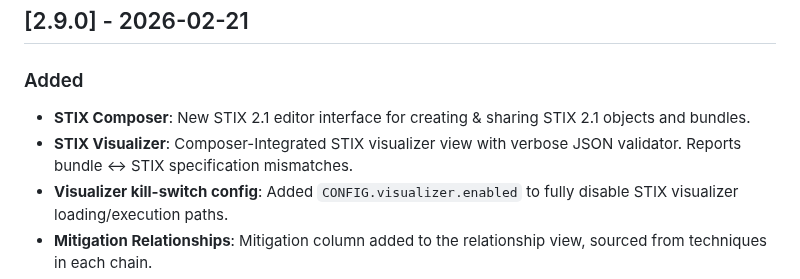
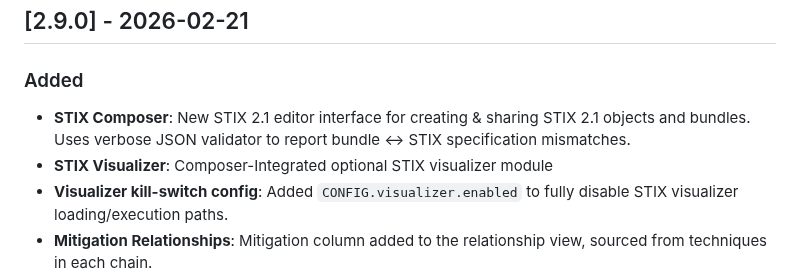
Before and after one commit to Pr0cella/AttackFlow, a Markdown page: CHANGELOG.md, the part around the change. Rendered like a GitHub page.

Commit message:
changelog

```diff
--- a/CHANGELOG.md
+++ b/CHANGELOG.md
@@ -4,8 +4,8 @@
 ## [2.9.0] - 2026-02-21
 
 ### Added
-- **STIX Composer**: New STIX 2.1 editor interface for creating & sharing STIX 2.1 objects and bundles.
-- **STIX Visualizer**: Composer-Integrated STIX visualizer view with verbose JSON validator. Reports bundle <-> STIX specification mismatches.
+- **STIX Composer**: New STIX 2.1 editor interface for creating & sharing STIX 2.1 objects and bundles. Uses verbose JSON validator to report bundle <-> STIX specification mismatches.
+- **STIX Visualizer**: Composer-Integrated optional STIX visualizer module
 - **Visualizer kill-switch config**: Added `CONFIG.visualizer.enabled` to fully disable STIX visualizer loading/execution paths.
 - **Mitigation Relationships**: Mitigation column added to the relationship view, sourced from techniques in each chain.
 - **Phase Details Modal**: New modal for phase rollups (click phase in relationship view or use the Phase Details button on phase headers). Designed as high level phase overview for contained items, attached metadata & CVEs, related mitigations and average severity/confidence scores.
```
